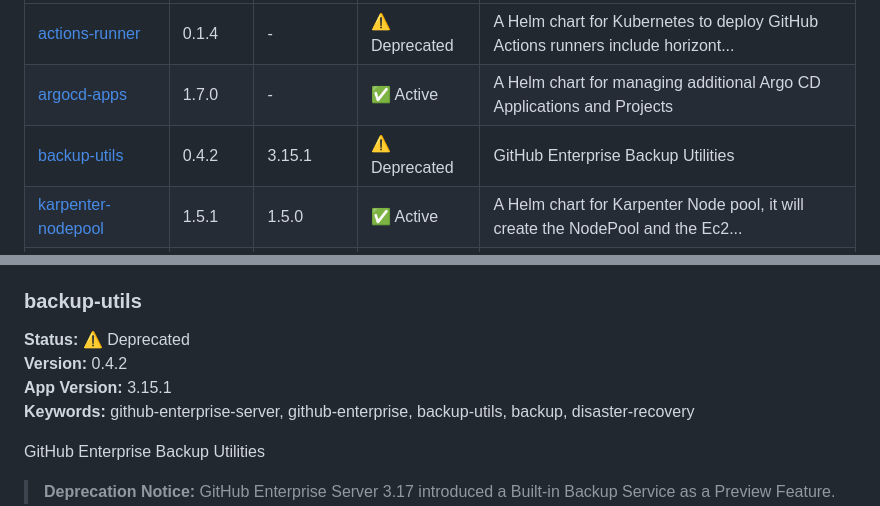
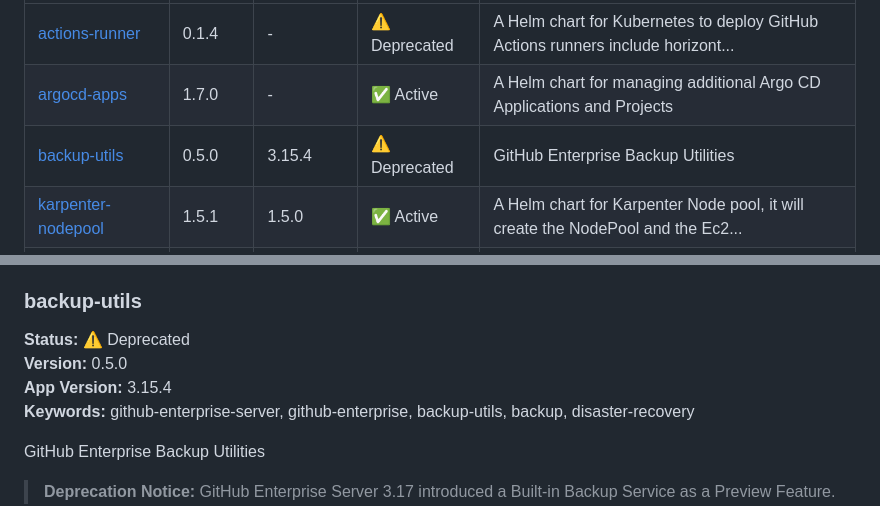
Before and after one commit to younsl/charts, a Markdown page: docs/chart-catalog.md, 2 parts joined by grey strips. GitHub-like rendering.

Commit message:
docs(ci): Update chart catalog

```diff
--- a/docs/chart-catalog.md
+++ b/docs/chart-catalog.md
@@ -34,7 +34,7 @@ This repository contains **7** Helm charts (5 active, 2 deprecated).
 |------------|---------|-------------|--------|-------------|
 | [actions-runner](../charts/actions-runner) | 0.1.4 | - | ⚠️ Deprecated | A Helm chart for Kubernetes to deploy GitHub Actions runners include horizont... |
 | [argocd-apps](../charts/argocd-apps) | 1.7.0 | - | ✅ Active | A Helm chart for managing additional Argo CD Applications and Projects |
-| [backup-utils](../charts/backup-utils) | 0.4.2 | 3.15.1 | ⚠️ Deprecated | GitHub Enterprise Backup Utilities |
+| [backup-utils](../charts/backup-utils) | 0.5.0 | 3.15.4 | ⚠️ Deprecated | GitHub Enterprise Backup Utilities |
 | [karpenter-nodepool](../charts/karpenter-nodepool) | 1.5.1 | 1.5.0 | ✅ Active | A Helm chart for Karpenter Node pool, it will create the NodePool and the Ec2... |
 | [kube-green-sleepinfos](../charts/kube-green-sleepinfos) | 0.1.1 | 0.1.1 | ✅ Active | A Helm chart for managing kube-green SleepInfo resources. kube-green-sleepinf... |
 | [rbac](../charts/rbac) | 0.2.1 | 0.2.1 | ✅ Active | Helm chart to define RBAC resources in the gitops way |
@@ -59,8 +59,8 @@ A Helm chart for managing additional Argo CD Applications and Projects
 
 ### backup-utils
 **Status:** ⚠️ Deprecated
-**Version:** 0.4.2
-**App Version:** 3.15.1
+**Version:** 0.5.0
+**App Version:** 3.15.4
 **Keywords:** github-enterprise-server, github-enterprise, backup-utils, backup, disaster-recovery
 
 GitHub Enterprise Backup Utilities
```
